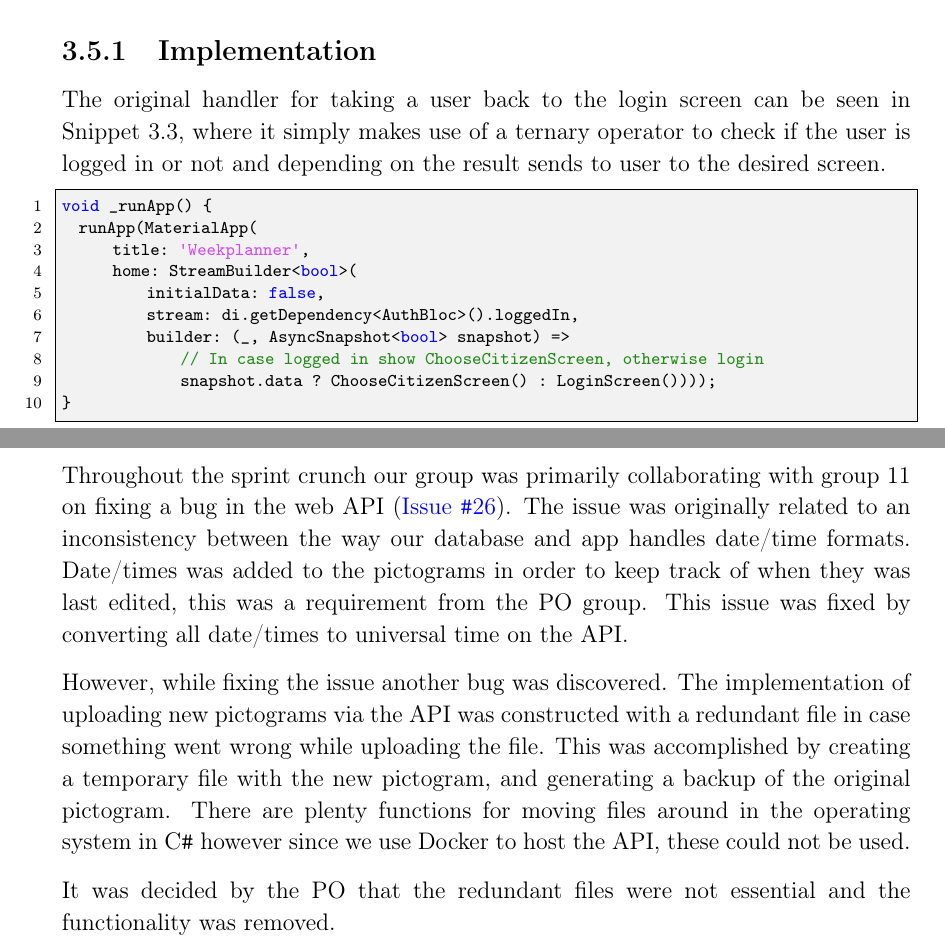
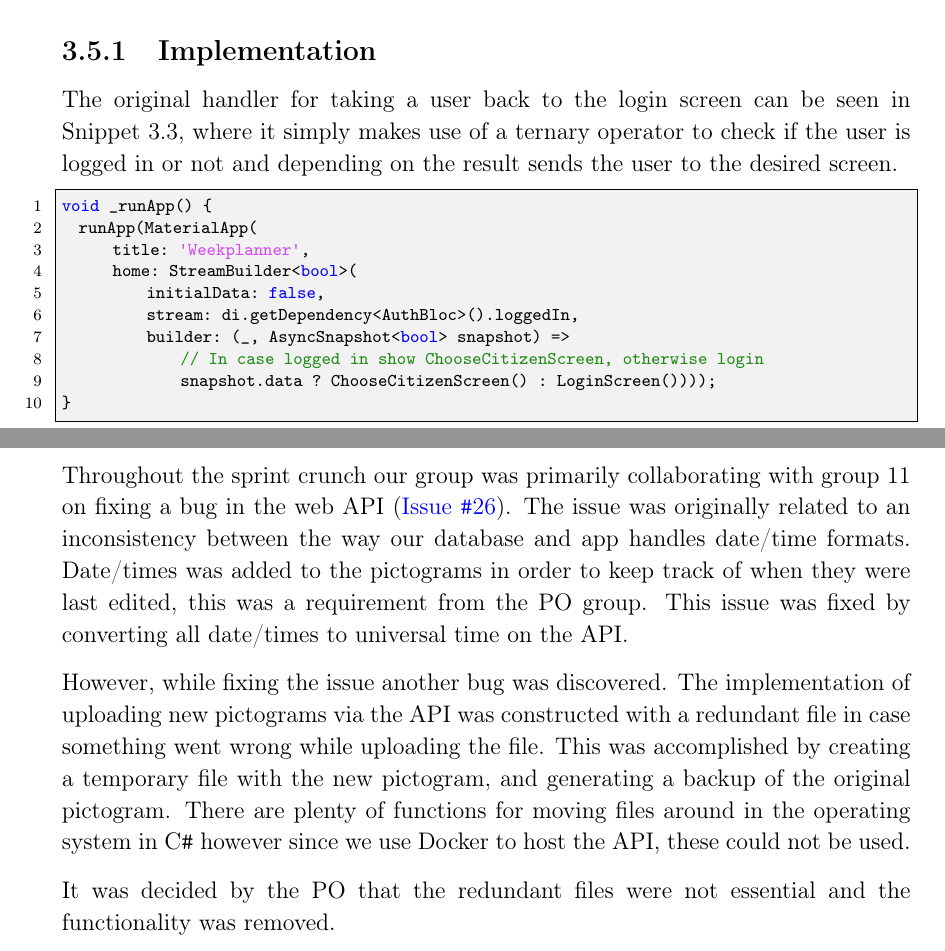
Before and after one commit to thomaslhansen/P6, a LaTeX thesis (report/main.tex, which reads report/2.Sprints/sprint2Content/sprint2Crunch.tex, report/2.Sprints/sprint4Content/sprint4Crunch.tex): two parts of pages 37 and 52 of 65, joined at a grey line, cut so that both start at the same text. Compiled offline with pdfLaTeX.

Commit message:
Fixed grammar/spelling errors from Ulriks comments

```diff
--- a/report/2.Sprints/sprint2Content/sprint2Crunch.tex
+++ b/report/2.Sprints/sprint2Content/sprint2Crunch.tex
@@ -6,7 +6,7 @@ The rest of the crunch was on the release day where the focus was on fixing bugs
 We worked on fixing a bug where the logout button did not redirect the user to the login screen after logging out successfully.
 
 \subsection{Implementation}
-The original handler for taking a user back to the login screen can be seen in \autoref{snip:BeforeLogoutToLoginScreenBug}, where it simply makes use of a ternary operator to check if the user is logged in or not and depending on the result sends to user to the desired screen.
+The original handler for taking a user back to the login screen can be seen in \autoref{snip:BeforeLogoutToLoginScreenBug}, where it simply makes use of a ternary operator to check if the user is logged in or not and depending on the result sends the user to the desired screen.
 
 \begin{lstlisting}[label={snip:BeforeLogoutToLoginScreenBug}, caption={The \_runApp function before the bug fix}, captionpos=b, language=CSharp]
 void _runApp() {
--- a/report/2.Sprints/sprint4Content/sprint4Crunch.tex
+++ b/report/2.Sprints/sprint4Content/sprint4Crunch.tex
@@ -10,13 +10,13 @@ This issue was fixed during the sprint crunch by another group and was hence fix
 
 Throughout the sprint crunch our group was primarily collaborating with group 11 on fixing a bug in the web API (\href{https://github.com/aau-giraf/web-api/issues/26}{Issue \texttt{\#}26}).
 The issue was originally related to an inconsistency between the way our database and app handles date/time formats.
-Date/times was added to the pictograms in order to keep track of when they was last edited, this was a requirement from the PO group.
+Date/times was added to the pictograms in order to keep track of when they were last edited, this was a requirement from the PO group.
 This issue was fixed by converting all date/times to universal time on the API.
 
 However, while fixing the issue another bug was discovered.
 The implementation of uploading new pictograms via the API was constructed with a redundant file in case something went wrong while uploading the file.
 This was accomplished by creating a temporary file with the new pictogram, and generating a backup of the original pictogram.
-There are plenty functions for moving files around in the operating system in C\texttt{\#} however since we use Docker to host the API, these could not be used.
+There are plenty of functions for moving files around in the operating system in C\texttt{\#} however since we use Docker to host the API, these could not be used.
 
 It was decided by the PO that the redundant files were not essential and the functionality was removed.
 
```
Also changed, not shown: report/2.Sprints/sprint4Content/sprint4Retrospective.tex (+1 -1 lines).
